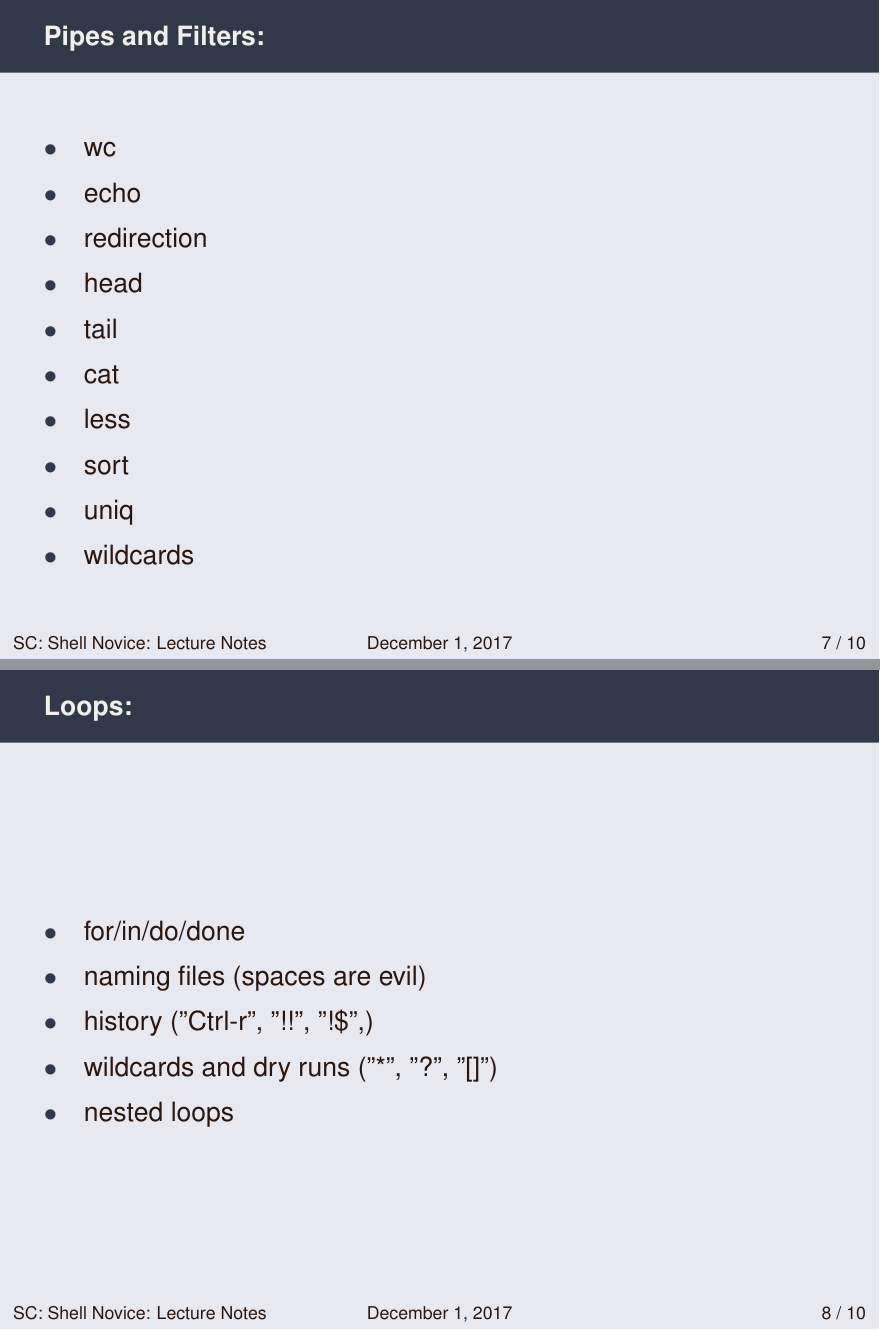
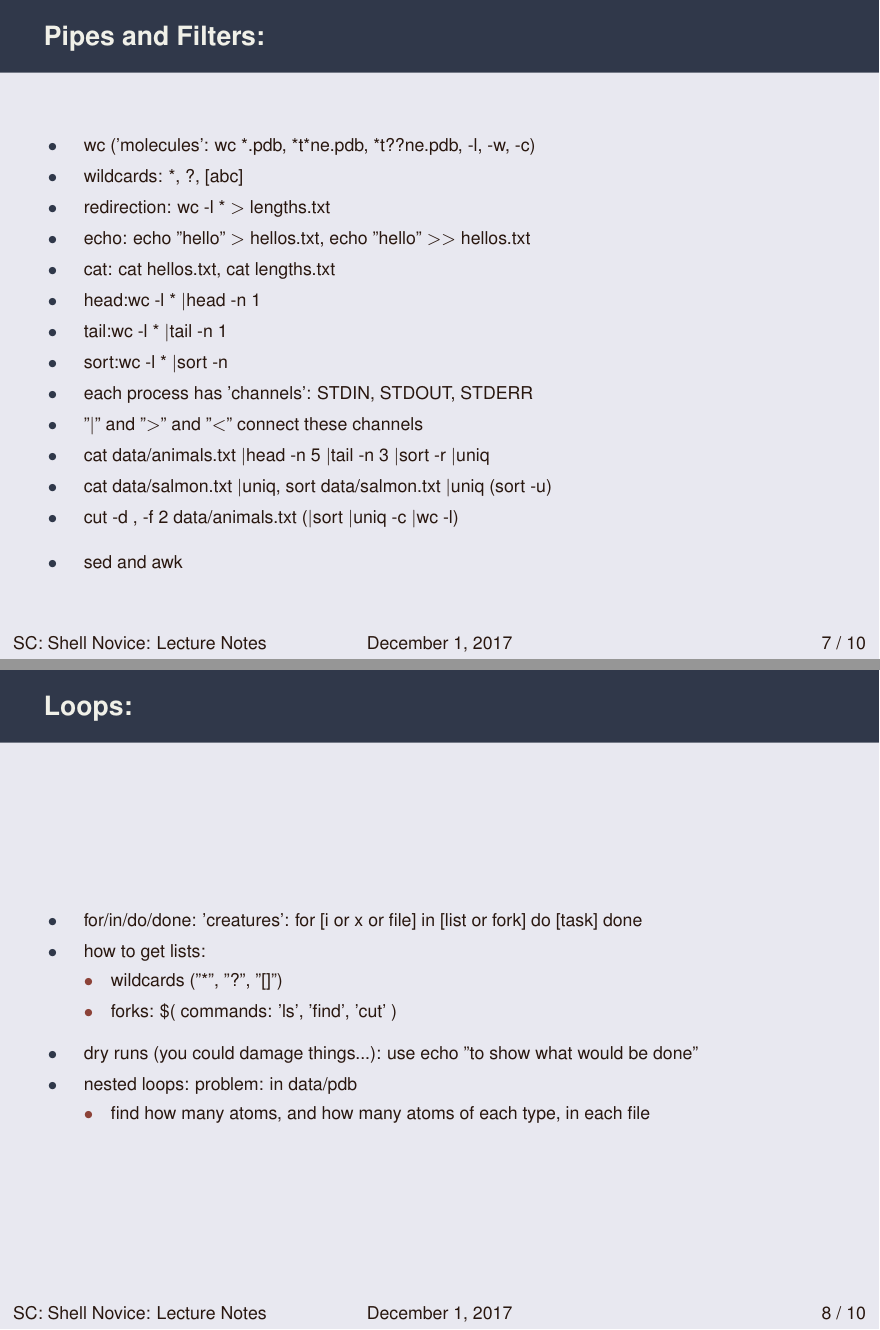
Before and after one commit to csqrs/dh, LaTeX slides (software-carpentry/shell-novice/shell-novice-lecture-notes.tex): pages 7 and 8 of 10, joined at a grey line. Compiled offline with LaTeX, dvips and Ghostscript.

Commit message:
Finished for now. Lots added etc. Follows the lessons better, with some divergences and a good final problem.

```diff
--- a/software-carpentry/shell-novice/shell-novice-lecture-notes.tex
+++ b/software-carpentry/shell-novice/shell-novice-lecture-notes.tex
@@ -120,19 +127,23 @@
 \begin{slide}{Pipes and Filters:}
   \vspace{\stretch{1}}
   \begin{itemize}
-%    \begingroup
-%    \fontsize{8}{10}\selectfont
-     \item wc
-     \item echo
-     \item redirection
-     \item head
-     \item tail
-     \item cat
-     \item less
-     \item sort
-     \item uniq
-     \item wildcards
-%    \endgroup
+    \begingroup
+    \fontsize{8}{8}\selectfont
+     \item wc ('molecules': wc *.pdb, *t*ne.pdb, *t??ne.pdb, -l, -w, -c)
+     \item wildcards: *, ?, [abc]
+     \item redirection: wc -l * $>$ lengths.txt
+     \item echo: echo "hello" $>$ hellos.txt, echo "hello" $>$$>$ hellos.txt
+     \item cat: cat hellos.txt, cat lengths.txt
+     \item head:wc -l * \textbar head -n 1
+     \item tail:wc -l * \textbar tail -n 1
+     \item sort:wc -l * \textbar sort -n
+     \item each process has 'channels': STDIN, STDOUT, STDERR
+     \item "\textbar" and "$>$" and "$<$" connect these channels
+     \item cat data/animals.txt \textbar head -n 5 \textbar tail -n 3 \textbar sort -r \textbar uniq
+     \item cat data/salmon.txt \textbar uniq, sort data/salmon.txt \textbar uniq (sort -u)
+     \item cut -d , -f 2 data/animals.txt (\textbar sort \textbar uniq -c \textbar wc -l)
+     \item sed and awk
+    \endgroup
   \end{itemize}
   \vspace{\stretch{1}}
 \end{slide}
@@ -142,14 +153,20 @@
 \begin{slide}{Loops:}
   \vspace{\stretch{1}}
   \begin{itemize}
-%    \begingroup
-%    \fontsize{8}{10}\selectfont
-     \item for/in/do/done
-     \item naming files (spaces are evil)
-     \item history ("Ctrl-r", "!!", "!\$",)
-     \item wildcards and dry runs ("*", "?", "[]")
-     \item nested loops
-%    \endgroup
+    \begingroup
+    \fontsize{8}{8}\selectfont
+     \item for/in/do/done: 'creatures': for [i or x or file] in [list or fork] do [task] done
+     \item how to get lists:
+     \begin{itemize}
+        \item wildcards ("*", "?", "[]")
+	\item forks: \$( commands: 'ls', 'find', 'cut' )
+     \end{itemize}
+     \item dry runs (you could damage things...): use echo "to show what would be done"
+     \item nested loops: problem: in data/pdb
+     \begin{itemize}
+        \item find how many atoms, and how many atoms of each type, in each file
+     \end{itemize}
+    \endgroup
   \end{itemize}
   \vspace{\stretch{1}}
 \end{slide}
@@ -164,7 +181,7 @@
      \item 'bash filename' (forking and environments)
      \item arguments: \$1 \$2 etc. ("\$@")
      \item comments
-     \item extract a script from history
+     \item extract a script from history (use the number of atoms problem)
      \item file magic and permissions ("hash bang slash bin slash bash" (shebang))
 %    \endgroup
   \end{itemize}
```
Also changed, not shown: software-carpentry/shell-novice/shell-novice-lecture-notes.pdf, software-carpentry/shell-novice/shell-novice-lecture-notes.tex (31 more changed lines).
